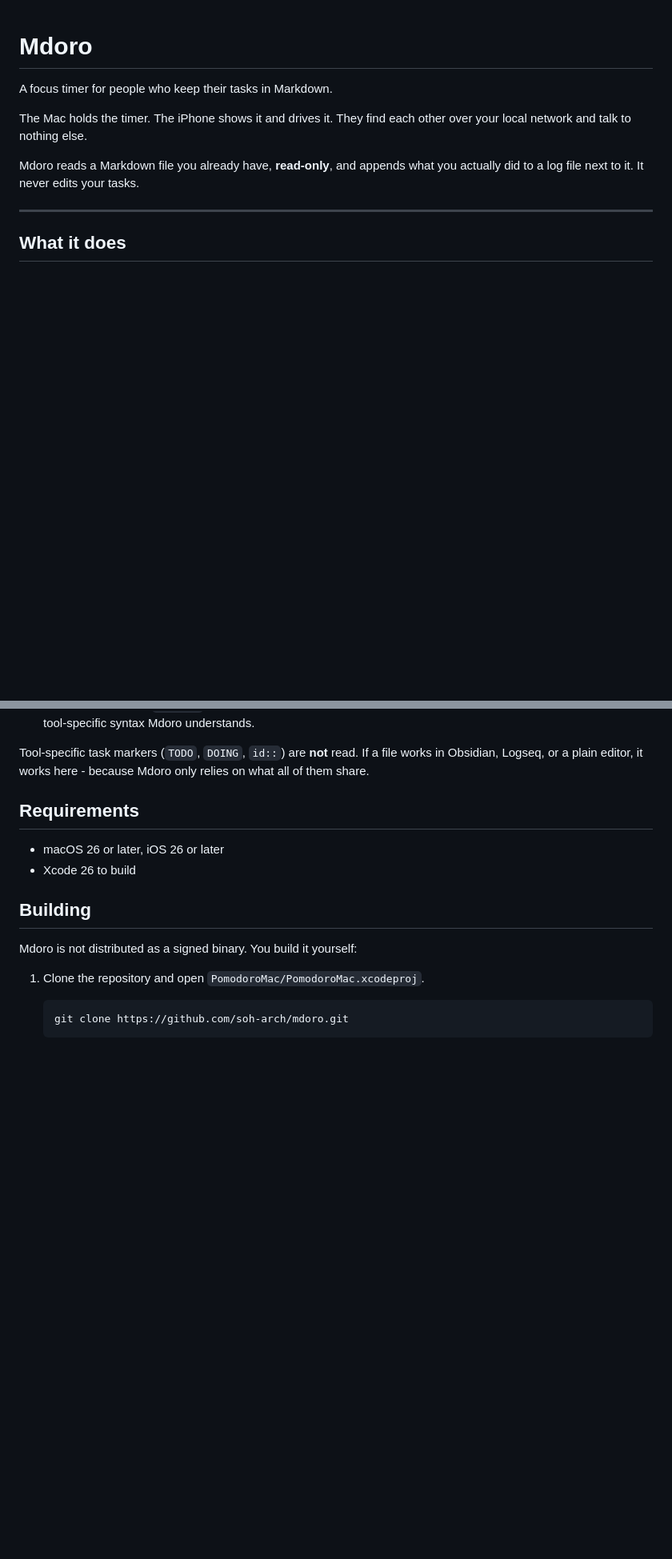
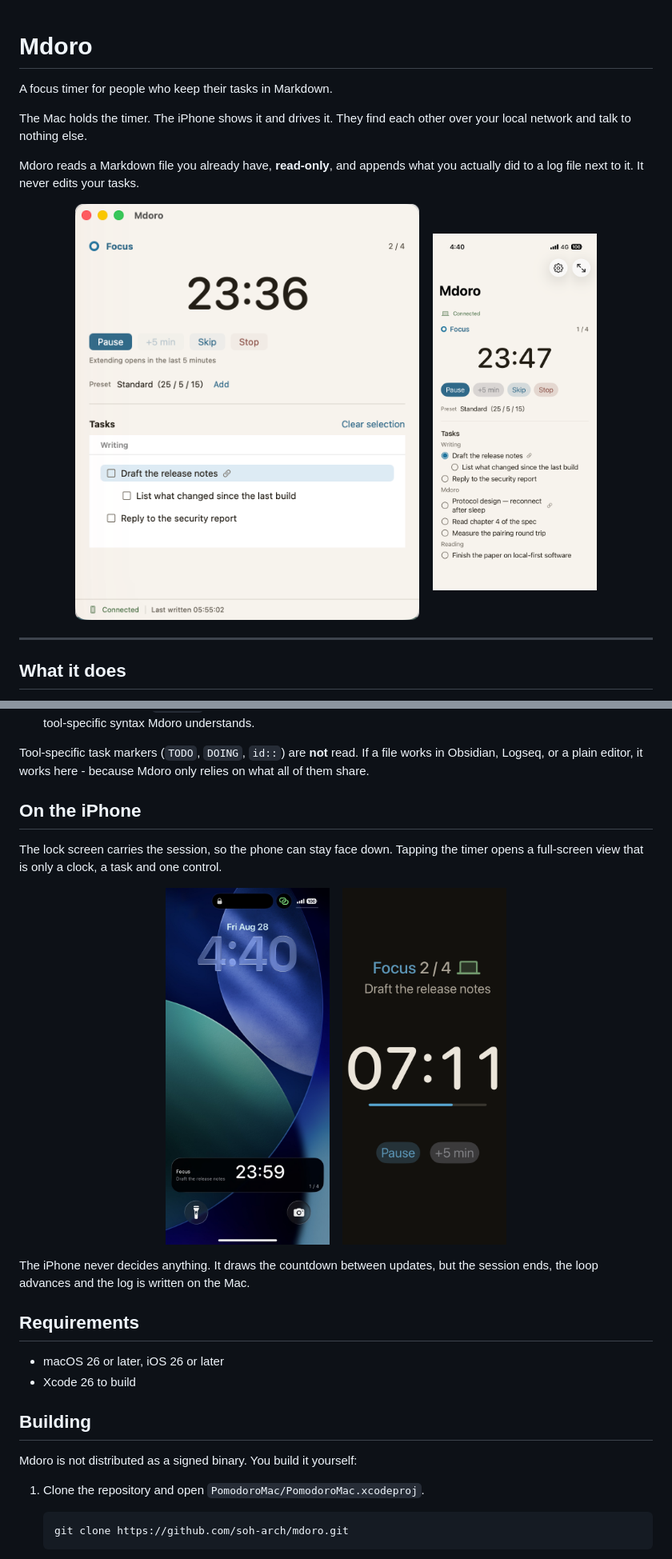
Before and after one commit to soh-arch/mdoro, a Markdown page: README.md, 2 parts joined by grey strips. Shown at 80% size. Rendered like a GitHub page; pictures changed too: docs/images/ios-focus-view.png (added), docs/images/ios-lock-screen.jpg (added), docs/images/ios-main-light.png (added); blank space fills up the shorter version.

```diff
--- a/README.md
+++ b/README.md
@@ -7,6 +7,12 @@ over your local network and talk to nothing else.
 
 Mdoro reads a Markdown file you already have, **read-only**, and appends what you
 actually did to a log file next to it. It never edits your tasks.
+
+<p align="center">
+  <img src="docs/images/mac-main-light.png" width="430" alt="The Mdoro window on the Mac: a Focus session running, with the task list from a Markdown file below it">
+  &nbsp;&nbsp;
+  <img src="docs/images/ios-main-light.png" width="205" alt="Mdoro on the iPhone: connected to the Mac, showing the same session and the same tasks">
+</p>
 
 ---
 
@@ -61,6 +67,20 @@ Any Markdown file. Mdoro reads **standard checkbox list items** and nothing else
 Tool-specific task markers (`TODO`, `DOING`, `id::`) are **not** read. If a file
 works in Obsidian, Logseq, or a plain editor, it works here - because Mdoro only
 relies on what all of them share.
+
+## On the iPhone
+
+The lock screen carries the session, so the phone can stay face down. Tapping the
+timer opens a full-screen view that is only a clock, a task and one control.
+
+<p align="center">
+  <img src="docs/images/ios-lock-screen.jpg" width="205" alt="The lock screen showing the running Focus session, the selected task and the loop count">
+  &nbsp;&nbsp;
+  <img src="docs/images/ios-focus-view.png" width="205" alt="The full-screen focus view: session type, task, remaining time and a progress bar">
+</p>
+
+The iPhone never decides anything. It draws the countdown between updates, but the
+session ends, the loop advances and the log is written on the Mac.
 
 ## Requirements
 
```
Also changed, not shown: docs/CONTEXT.md (+9 -5 lines), docs/example/Task.md (added, +20 -0 lines), docs/images/mac-presets.png (added).
